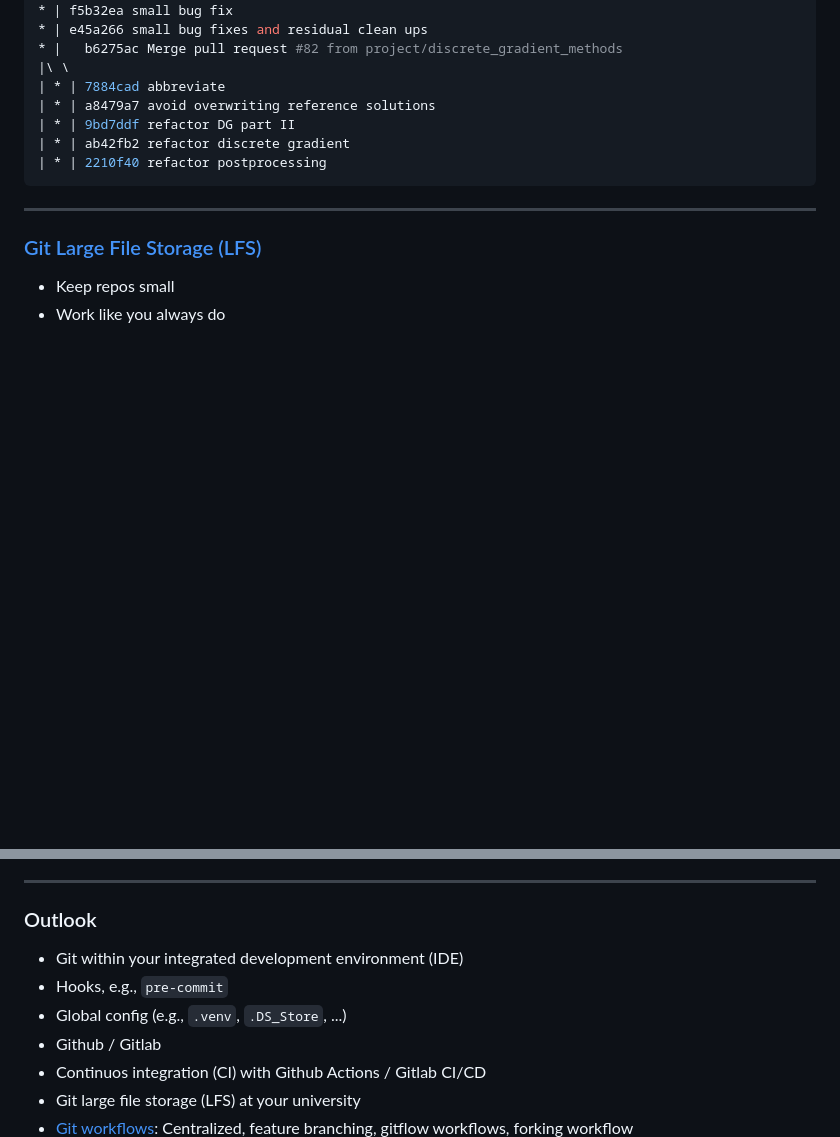
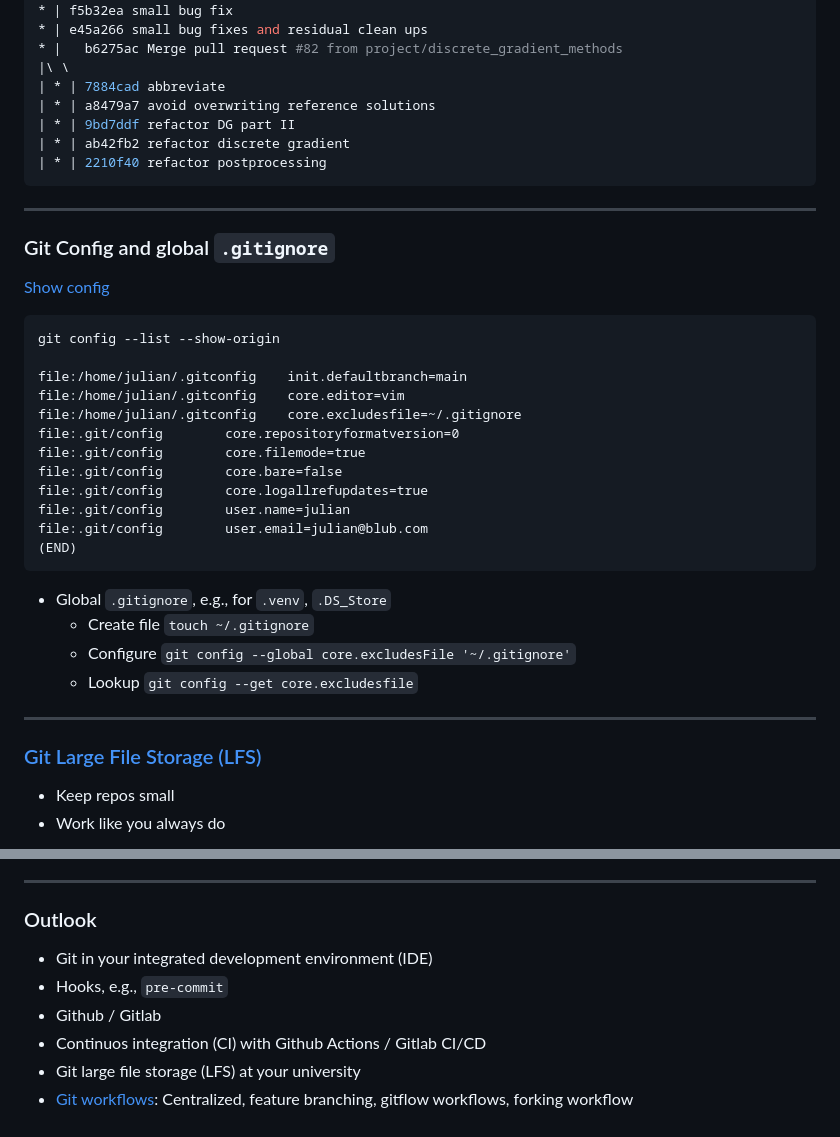
Before and after one commit to JulianKarlBauer/git_basics_slides, a Markdown page: main.md, 2 parts joined by grey strips. Rendered like a GitHub page; blank space fills up the shorter version.

Commit message:
Improve homgeneous granularity in outlook: Global config to file

````diff
--- a/main.md
+++ b/main.md
@@ -890,6 +890,49 @@ However, sometimes people do conflicting changes, e.g., -->
 
 ---
 
+### Git Config and global `.gitignore`
+
+<div class="columns2">
+
+<div>
+
+<style scoped>
+pre {
+   font-size: 22px;
+}
+</style>
+
+[Show config](https://stackoverflow.com/a/12254105/8935243)
+
+```
+git config --list --show-origin
+
+file:/home/julian/.gitconfig    init.defaultbranch=main
+file:/home/julian/.gitconfig    core.editor=vim
+file:/home/julian/.gitconfig    core.excludesfile=~/.gitignore
+file:.git/config        core.repositoryformatversion=0
+file:.git/config        core.filemode=true
+file:.git/config        core.bare=false
+file:.git/config        core.logallrefupdates=true
+file:.git/config        user.name=julian
+file:.git/config        user.email=julian@blub.com
+(END)
+```
+
+</div>
+
+<div>
+
+- Global `.gitignore`, e.g., for `.venv`, `.DS_Store`
+  - Create file `touch ~/.gitignore`
+  - Configure `git config --global core.excludesFile '~/.gitignore'`
+  - Lookup `git config --get core.excludesfile`
+
+</div>
+</div>
+
+---
+
 ### [Git Large File Storage (LFS)](https://git-lfs.com/)
 
 - Keep repos small
@@ -913,9 +956,8 @@ However, sometimes people do conflicting changes, e.g., -->
 
 ### Outlook
 
-- Git within your integrated development environment (IDE)
+- Git in your integrated development environment (IDE)
 - Hooks, e.g., `pre-commit`
-- Global config (e.g., `.venv`, `.DS_Store`, ...)
 - Github / Gitlab
 - Continuos integration (CI) with Github Actions / Gitlab CI/CD
 - Git large file storage (LFS) at your university
````
